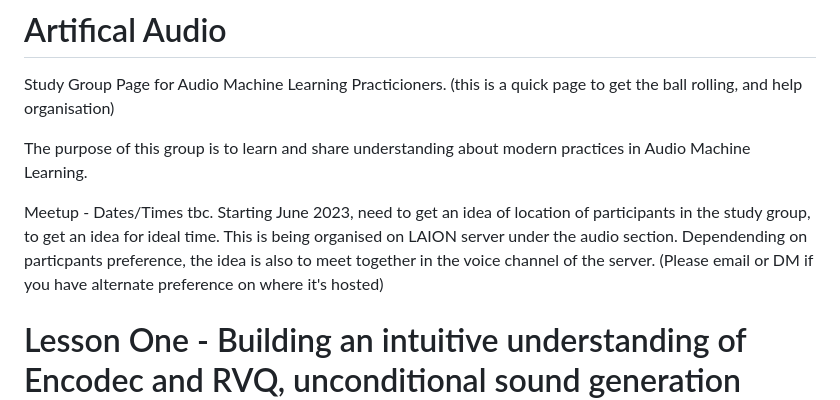
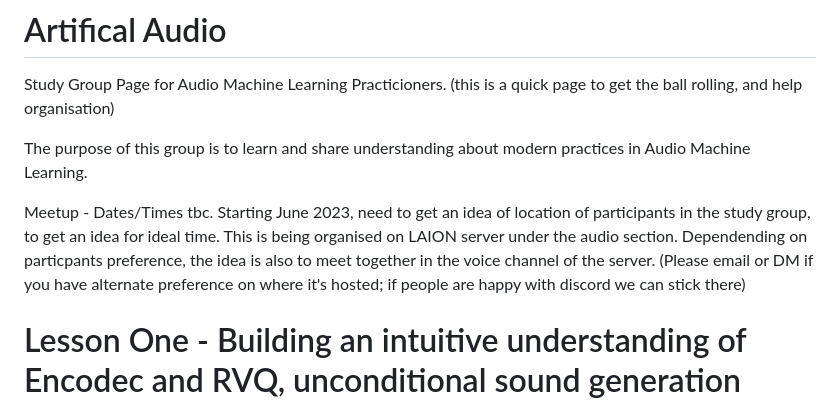
Before and after one commit to artificalaudio/artificalaudio.github.io, a Markdown page: README.md, the part around the change. Rendered like a GitHub page.

```diff
--- a/README.md
+++ b/README.md
@@ -5,7 +5,7 @@ Study Group Page for Audio Machine Learning Practicioners. (this is a quick page
 The purpose of this group is to learn and share understanding about modern practices in Audio Machine Learning.
 
 Meetup - Dates/Times tbc. Starting June 2023, need to get an idea of location of participants in the study group,
-to get an idea for ideal time. This is being organised on LAION server under the audio section. Dependending on particpants preference, the idea is also to meet together in the voice channel of the server. (Please email or DM if you have alternate preference on where it's hosted)
+to get an idea for ideal time. This is being organised on LAION server under the audio section. Dependending on particpants preference, the idea is also to meet together in the voice channel of the server. (Please email or DM if you have alternate preference on where it's hosted; if people are happy with discord we can stick there)
 
 # Lesson One - Building an intuitive understanding of Encodec and RVQ, unconditional sound generation using transformers and custom drum dataset.
 
```
